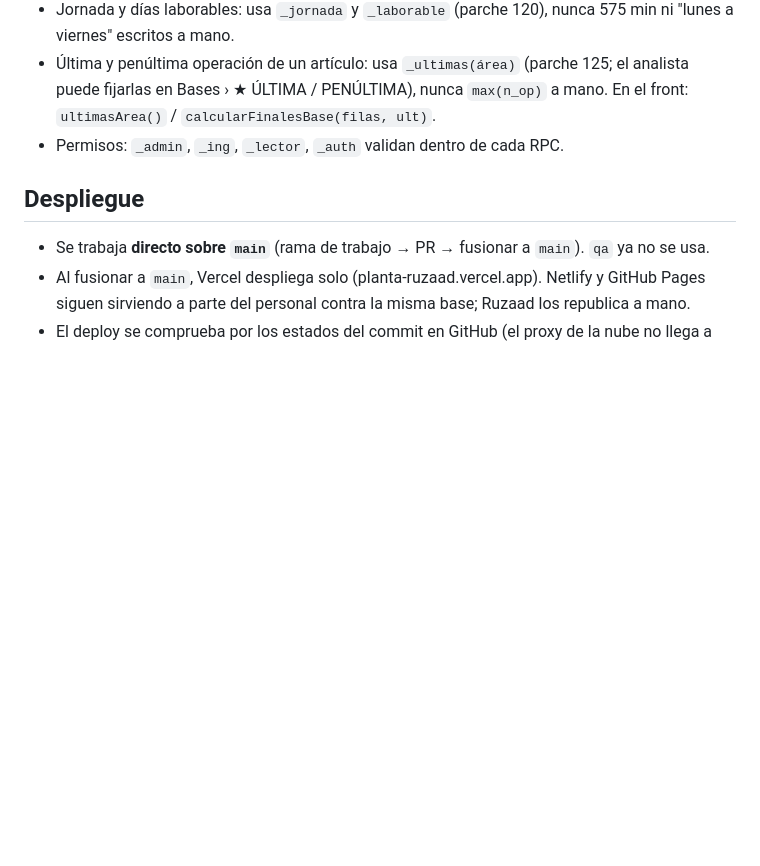
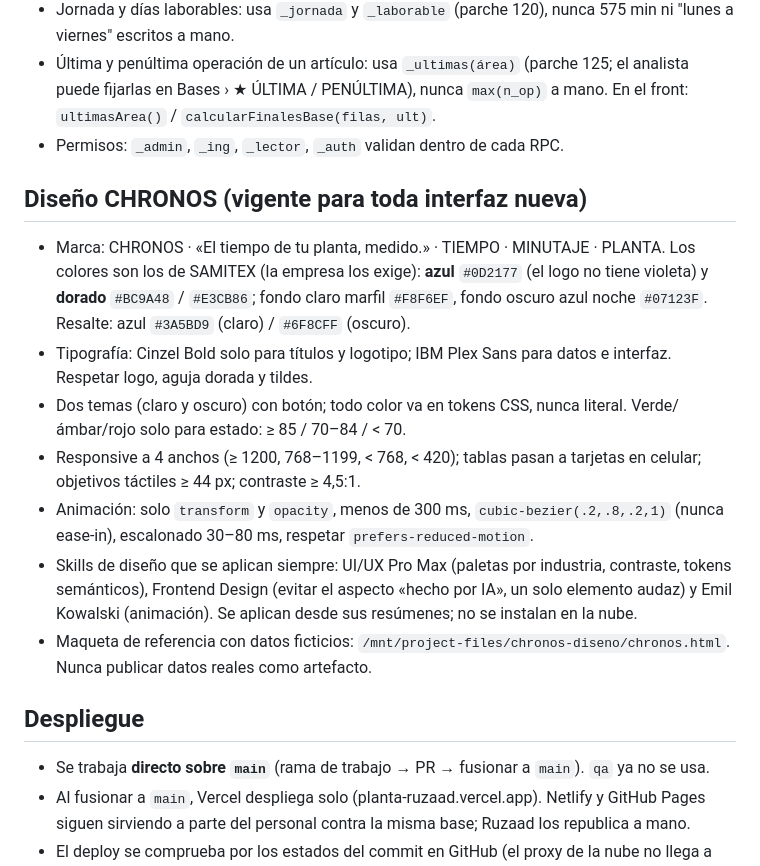
Before and after one commit to Ruzaad/reg_dia, a Markdown page: CLAUDE.md, the part around the change. Drawn GitHub-style; blank space fills up the shorter version.

Commit message:
CLAUDE.md: guía de diseño CHRONOS (azul y dorado Samitex, tipografía, temas, animación)
Co-Authored-By: Claude Sonnet 5.5 <noreply@anthropic.com>
Claude-Session: https://claude.ai/code/session_01Na6NbGzDyEFHb9TzYXgrxH

```diff
--- a/CLAUDE.md
+++ b/CLAUDE.md
@@ -43,6 +43,15 @@ Herramienta interna para ubicar código sin releer archivos enteros. **No se pub
 - Última y penúltima operación de un artículo: usa `_ultimas(área)` (parche 125; el analista puede fijarlas en Bases › ★ ÚLTIMA / PENÚLTIMA), nunca `max(n_op)` a mano. En el front: `ultimasArea()` / `calcularFinalesBase(filas, ult)`.
 - Permisos: `_admin`, `_ing`, `_lector`, `_auth` validan dentro de cada RPC.
 
+## Diseño CHRONOS (vigente para toda interfaz nueva)
+- Marca: CHRONOS · «El tiempo de tu planta, medido.» · TIEMPO · MINUTAJE · PLANTA. Los colores son los de SAMITEX (la empresa los exige): **azul** `#0D2177` (el logo no tiene violeta) y **dorado** `#BC9A48` / `#E3CB86`; fondo claro marfil `#F8F6EF`, fondo oscuro azul noche `#07123F`. Resalte: azul `#3A5BD9` (claro) / `#6F8CFF` (oscuro).
+- Tipografía: Cinzel Bold solo para títulos y logotipo; IBM Plex Sans para datos e interfaz. Respetar logo, aguja dorada y tildes.
+- Dos temas (claro y oscuro) con botón; todo color va en tokens CSS, nunca literal. Verde/ámbar/rojo solo para estado: ≥ 85 / 70–84 / < 70.
+- Responsive a 4 anchos (≥ 1200, 768–1199, < 768, < 420); tablas pasan a tarjetas en celular; objetivos táctiles ≥ 44 px; contraste ≥ 4,5:1.
+- Animación: solo `transform` y `opacity`, menos de 300 ms, `cubic-bezier(.2,.8,.2,1)` (nunca ease-in), escalonado 30–80 ms, respetar `prefers-reduced-motion`.
+- Skills de diseño que se aplican siempre: UI/UX Pro Max (paletas por industria, contraste, tokens semánticos), Frontend Design (evitar el aspecto «hecho por IA», un solo elemento audaz) y Emil Kowalski (animación). Se aplican desde sus resúmenes; no se instalan en la nube.
+- Maqueta de referencia con datos ficticios: `/mnt/project-files/chronos-diseno/chronos.html`. Nunca publicar datos reales como artefacto.
+
 ## Despliegue
 - Se trabaja **directo sobre `main`** (rama de trabajo → PR → fusionar a `main`). `qa` ya no se usa.
 - Al fusionar a `main`, Vercel despliega solo (planta-ruzaad.vercel.app). Netlify y GitHub Pages siguen sirviendo a parte del personal contra la misma base; Ruzaad los republica a mano.
```
